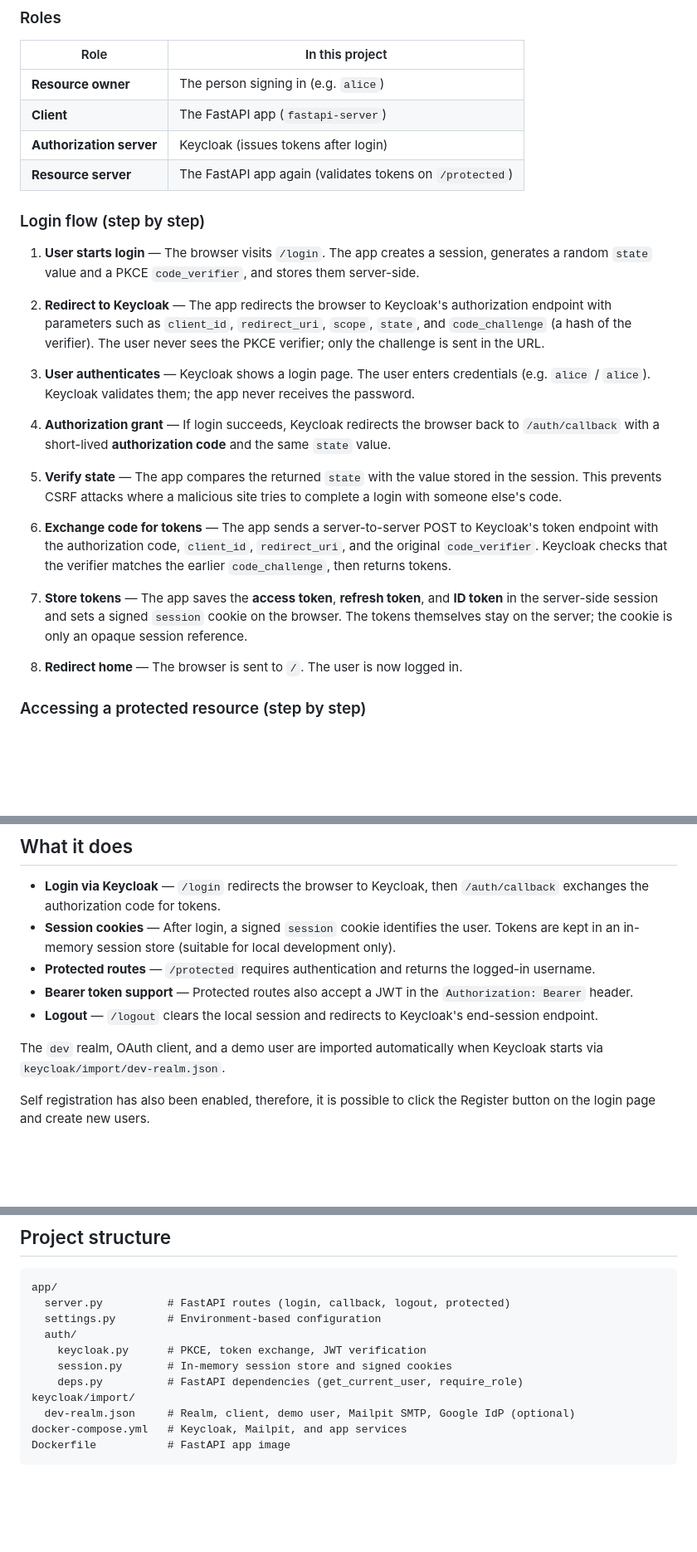
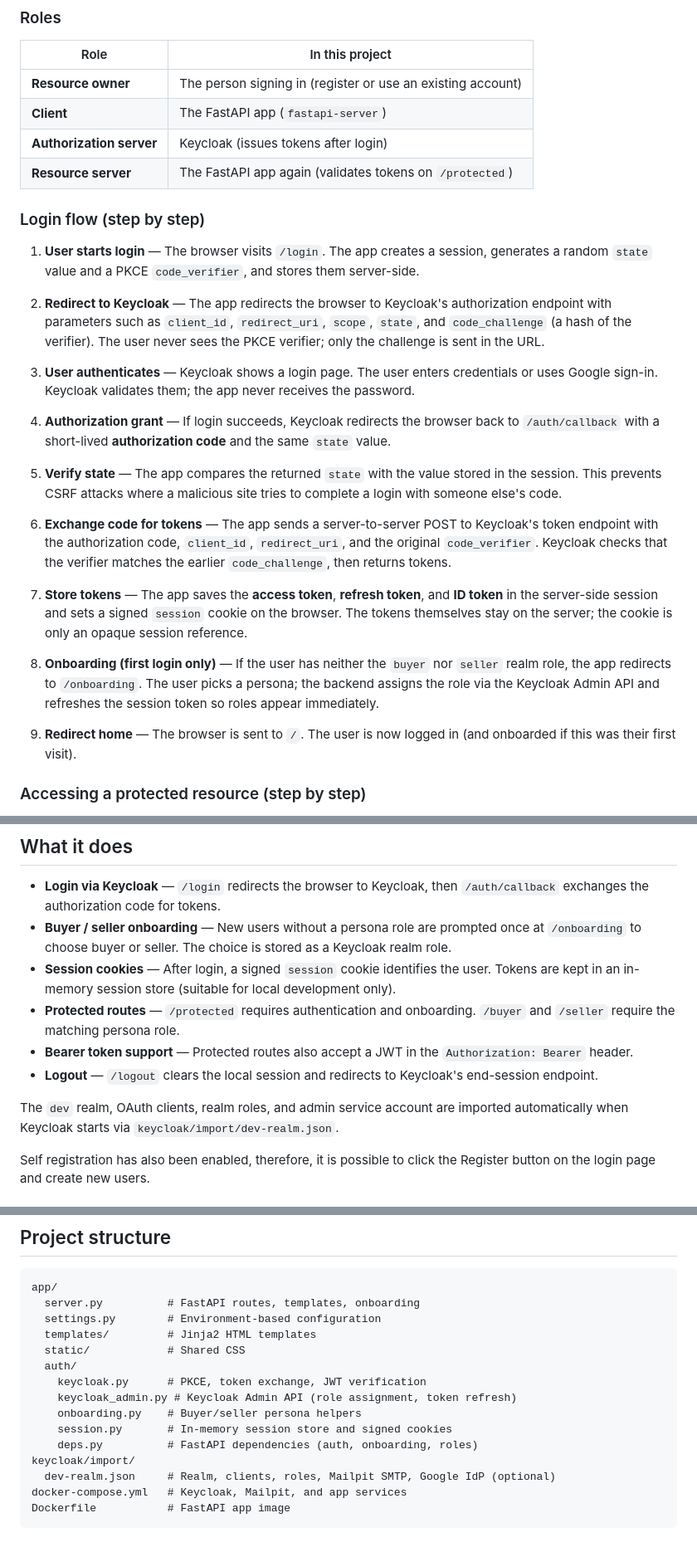
Before and after one commit to MinuraPunchihewa/keycloak-auth-server, a Markdown page: README.md, 3 parts joined by grey strips. Shown at 83% size. Rendered like a GitHub page; blank space fills up the shorter version.

````diff
--- a/README.md
+++ b/README.md
@@ -12,7 +12,7 @@ This project uses the **authorization code flow with PKCE**, which is the recomm
 
 | Role | In this project |
 |------|-----------------|
-| **Resource owner** | The person signing in (e.g. `alice`) |
+| **Resource owner** | The person signing in (register or use an existing account) |
 | **Client** | The FastAPI app (`fastapi-server`) |
 | **Authorization server** | Keycloak (issues tokens after login) |
 | **Resource server** | The FastAPI app again (validates tokens on `/protected`) |
@@ -23,7 +23,7 @@ This project uses the **authorization code flow with PKCE**, which is the recomm
 
 2. **Redirect to Keycloak** — The app redirects the browser to Keycloak's authorization endpoint with parameters such as `client_id`, `redirect_uri`, `scope`, `state`, and `code_challenge` (a hash of the verifier). The user never sees the PKCE verifier; only the challenge is sent in the URL.
 
-3. **User authenticates** — Keycloak shows a login page. The user enters credentials (e.g. `alice` / `alice`). Keycloak validates them; the app never receives the password.
+3. **User authenticates** — Keycloak shows a login page. The user enters credentials or uses Google sign-in. Keycloak validates them; the app never receives the password.
 
 4. **Authorization grant** — If login succeeds, Keycloak redirects the browser back to `/auth/callback` with a short-lived **authorization code** and the same `state` value.
 
@@ -33,7 +33,9 @@ This project uses the **authorization code flow with PKCE**, which is the recomm
 
 7. **Store tokens** — The app saves the **access token**, **refresh token**, and **ID token** in the server-side session and sets a signed `session` cookie on the browser. The tokens themselves stay on the server; the cookie is only an opaque session reference.
 
-8. **Redirect home** — The browser is sent to `/`. The user is now logged in.
+8. **Onboarding (first login only)** — If the user has neither the `buyer` nor `seller` realm role, the app redirects to `/onboarding`. The user picks a persona; the backend assigns the role via the Keycloak Admin API and refreshes the session token so roles appear immediately.
+
+9. **Redirect home** — The browser is sent to `/`. The user is now logged in (and onboarded if this was their first visit).
 
 ### Accessing a protected resource (step by step)
 
@@ -62,12 +64,13 @@ PKCE (*Proof Key for Code Exchange*) protects public clients that cannot keep a
 ## What it does
 
 - **Login via Keycloak** — `/login` redirects the browser to Keycloak, then `/auth/callback` exchanges the authorization code for tokens.
+- **Buyer / seller onboarding** — New users without a persona role are prompted once at `/onboarding` to choose buyer or seller. The choice is stored as a Keycloak realm role.
 - **Session cookies** — After login, a signed `session` cookie identifies the user. Tokens are kept in an in-memory session store (suitable for local development only).
-- **Protected routes** — `/protected` requires authentication and returns the logged-in username.
+- **Protected routes** — `/protected` requires authentication and onboarding. `/buyer` and `/seller` require the matching persona role.
 - **Bearer token support** — Protected routes also accept a JWT in the `Authorization: Bearer` header.
 - **Logout** — `/logout` clears the local session and redirects to Keycloak's end-session endpoint.
 
-The `dev` realm, OAuth client, and a demo user are imported automatically when Keycloak starts via `keycloak/import/dev-realm.json`.
+The `dev` realm, OAuth clients, realm roles, and admin service account are imported automatically when Keycloak starts via `keycloak/import/dev-realm.json`.
 
 Self registration has also been enabled, therefore, it is possible to click the Register button on the login page and create new users.
 
@@ -256,14 +244,18 @@ When running with Docker Compose, `KEYCLOAK__URL` is set to `http://keycloak:808
 
 ```
 app/
-  server.py          # FastAPI routes (login, callback, logout, protected)
+  server.py          # FastAPI routes, templates, onboarding
   settings.py        # Environment-based configuration
+  templates/         # Jinja2 HTML templates
+  static/            # Shared CSS
   auth/
     keycloak.py      # PKCE, token exchange, JWT verification
+    keycloak_admin.py # Keycloak Admin API (role assignment, token refresh)
+    onboarding.py    # Buyer/seller persona helpers
     session.py       # In-memory session store and signed cookies
-    deps.py          # FastAPI dependencies (get_current_user, require_role)
+    deps.py          # FastAPI dependencies (auth, onboarding, roles)
 keycloak/import/
-  dev-realm.json     # Realm, client, demo user, Mailpit SMTP, Google IdP (optional)
+  dev-realm.json     # Realm, clients, roles, Mailpit SMTP, Google IdP (optional)
 docker-compose.yml   # Keycloak, Mailpit, and app services
 Dockerfile           # FastAPI app image
 ```
````
Also changed, not shown: other parts of README.md (+30 -45 lines).
